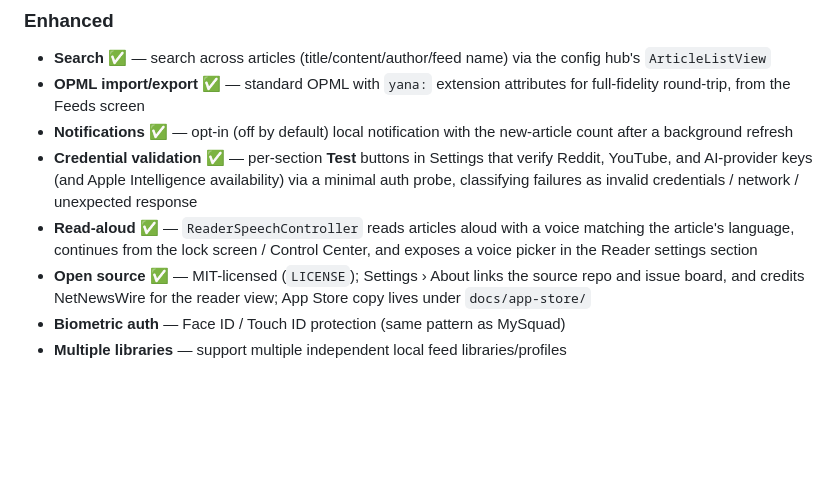
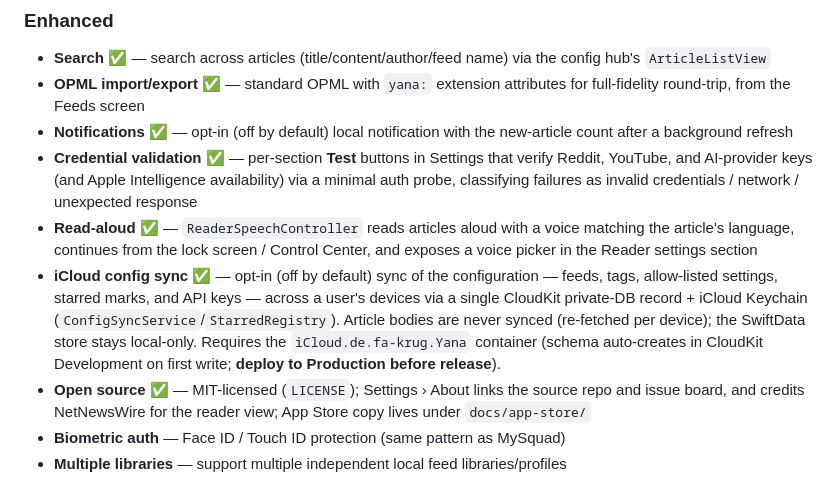
Before and after one commit to fa-krug/yana, a Markdown page: CLAUDE.md, the part around one of its changes. Drawn GitHub-style; blank space fills up the shorter version.

Commit message:
Document iCloud config-sync architecture in CLAUDE.md

```diff
--- a/CLAUDE.md
+++ b/CLAUDE.md
@@ -221,6 +235,7 @@ before use, with Apple Intelligence checked for on-device availability instead.
 - **Notifications** ✅ — opt-in (off by default) local notification with the new-article count after a background refresh
 - **Credential validation** ✅ — per-section **Test** buttons in Settings that verify Reddit, YouTube, and AI-provider keys (and Apple Intelligence availability) via a minimal auth probe, classifying failures as invalid credentials / network / unexpected response
 - **Read-aloud** ✅ — `ReaderSpeechController` reads articles aloud with a voice matching the article's language, continues from the lock screen / Control Center, and exposes a voice picker in the Reader settings section
+- **iCloud config sync** ✅ — opt-in (off by default) sync of the configuration — feeds, tags, allow-listed settings, starred marks, and API keys — across a user's devices via a single CloudKit private-DB record + iCloud Keychain (`ConfigSyncService`/`StarredRegistry`). Article bodies are never synced (re-fetched per device); the SwiftData store stays local-only. Requires the `iCloud.de.fa-krug.Yana` container (schema auto-creates in CloudKit Development on first write; **deploy to Production before release**).
 - **Open source** ✅ — MIT-licensed (`LICENSE`); Settings › About links the source repo and issue board, and credits NetNewsWire for the reader view; App Store copy lives under `docs/app-store/`
 - **Biometric auth** — Face ID / Touch ID protection (same pattern as MySquad)
 - **Multiple libraries** — support multiple independent local feed libraries/profiles
```
Also changed, not shown: other parts of CLAUDE.md (+15 -1 lines).
